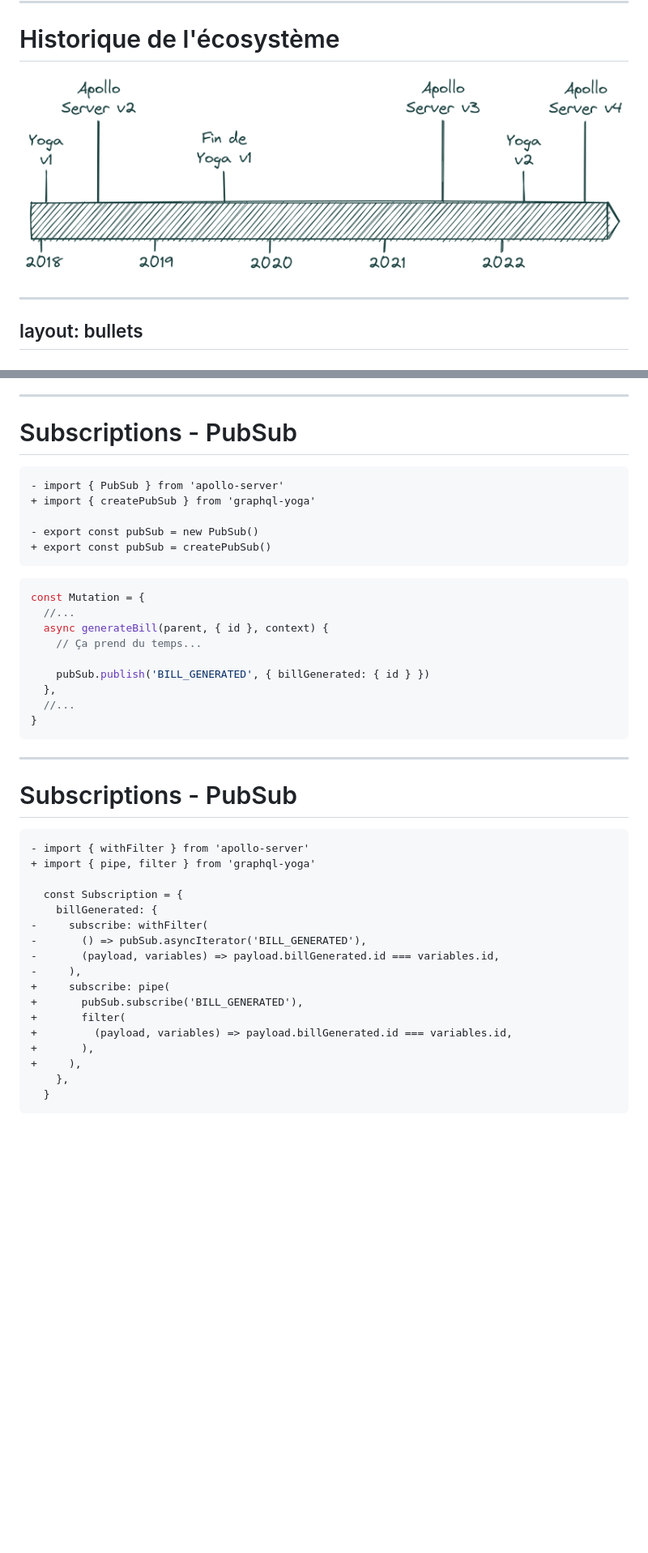
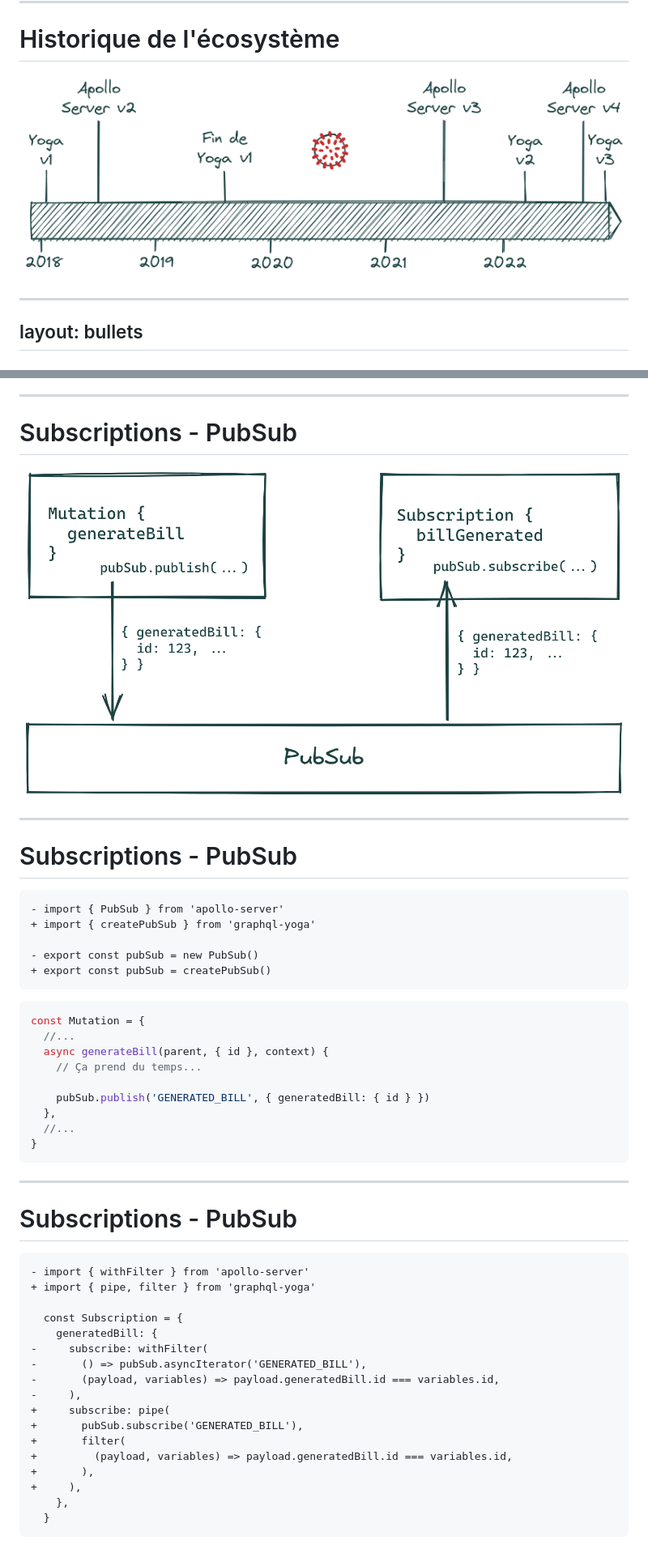
Before and after one commit to nlepage/yoga-migration-talk, a Markdown page: slides.md, 2 parts joined by grey strips. Shown: that part at 81% size. Drawn GitHub-style; pictures changed too: frise.png, pubSub.png (added); blank space fills up the shorter version.

Commit message:
lalla

````diff
--- a/slides.md
+++ b/slides.md
@@ -707,6 +707,14 @@ TODO
 
 # Subscriptions - PubSub
 
+<p class="text-center">
+  <img src="/pubSub.png" class="inline w-180">
+</p>
+
+---
+
+# Subscriptions - PubSub
+
 ```diff
 - import { PubSub } from 'apollo-server'
 + import { createPubSub } from 'graphql-yoga'
@@ -723,7 +731,7 @@ const Mutation = {
   async generateBill(parent, { id }, context) {
     // Ça prend du temps...
 
-    pubSub.publish('BILL_GENERATED', { billGenerated: { id } })
+    pubSub.publish('GENERATED_BILL', { generatedBill: { id } })
   },
   //...
 }
@@ -746,15 +754,15 @@ const Mutation = {
 + import { pipe, filter } from 'graphql-yoga'
 
   const Subscription = {
-    billGenerated: {
+    generatedBill: {
 -     subscribe: withFilter(
--       () => pubSub.asyncIterator('BILL_GENERATED'),
--       (payload, variables) => payload.billGenerated.id === variables.id,
+-       () => pubSub.asyncIterator('GENERATED_BILL'),
+-       (payload, variables) => payload.generatedBill.id === variables.id,
 -     ),
 +     subscribe: pipe(
-+       pubSub.subscribe('BILL_GENERATED'),
++       pubSub.subscribe('GENERATED_BILL'),
 +       filter(
-+         (payload, variables) => payload.billGenerated.id === variables.id,
++         (payload, variables) => payload.generatedBill.id === variables.id,
 +       ),
 +     ),
     },
````
Also changed, not shown: 1 other file.
